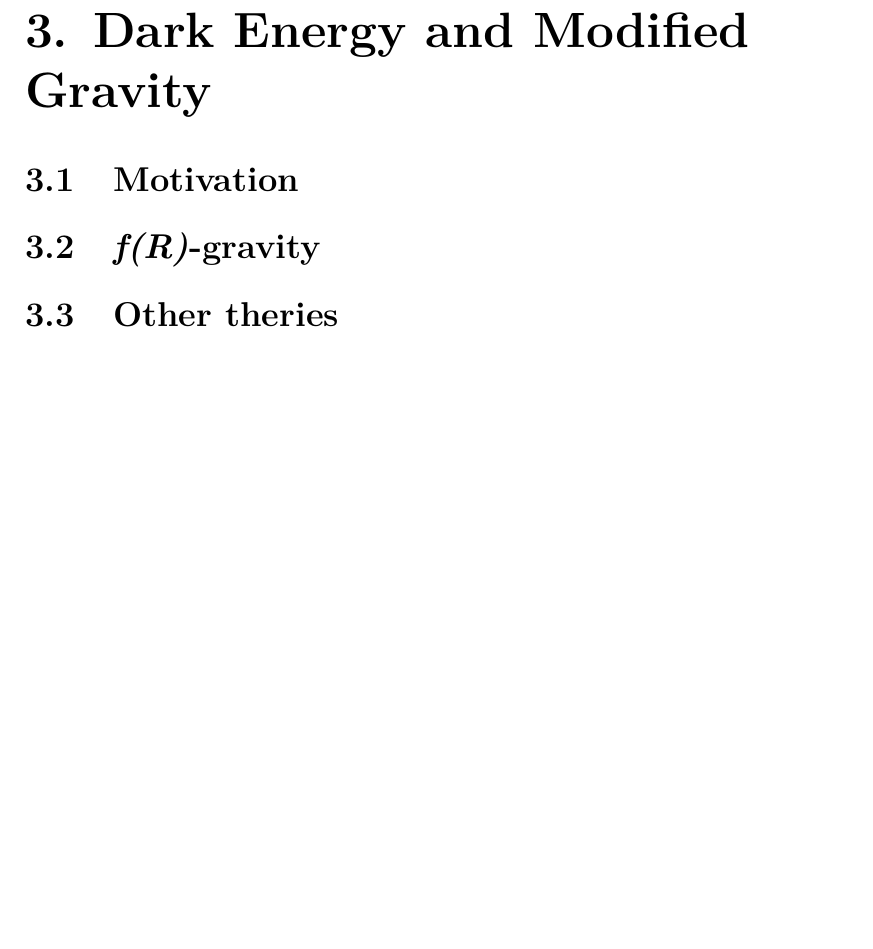
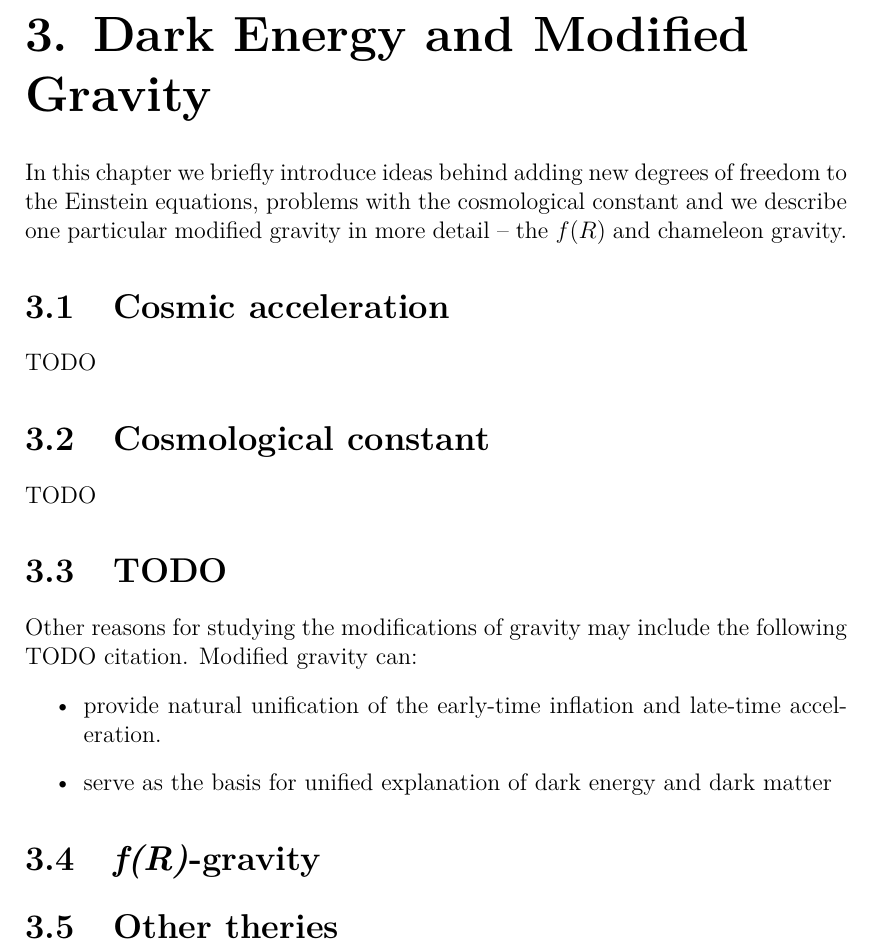
Before and after one commit to vrastil/dizertace, a LaTeX thesis (thesis.tex, which reads chapters/modif_grav.tex): part of page 38 of 48, cut so that both start at the same text, the shorter picture padded with empty space. Compiled offline with pdfLaTeX.

Commit message:
start MG

```diff
--- a/chapters/modif_grav.tex
+++ b/chapters/modif_grav.tex
@@ -1,6 +1,17 @@
 \chapter{Dark Energy and Modified Gravity}
+In this chapter we briefly introduce ideas behind adding new degrees of freedom to the Einstein equations, problems with the cosmological constant and we describe one particular modified gravity in more detail -- the $f(R)$ and chameleon gravity.
+\section{Cosmic acceleration}
+TODO
 
-\section{Motivation}
+\section{Cosmological constant}
+TODO
+
+\section{TODO}
+Other reasons for studying the modifications of gravity may include the following TODO citation. Modified gravity can:
+\begin{itemize}
+	\item provide natural unification of the early-time inflation and late-time acceleration.
+	\item serve as the basis for unified explanation of dark energy and dark matter
+\end{itemize}
 
 \section{\textit{f(R)}-gravity}
 
```
